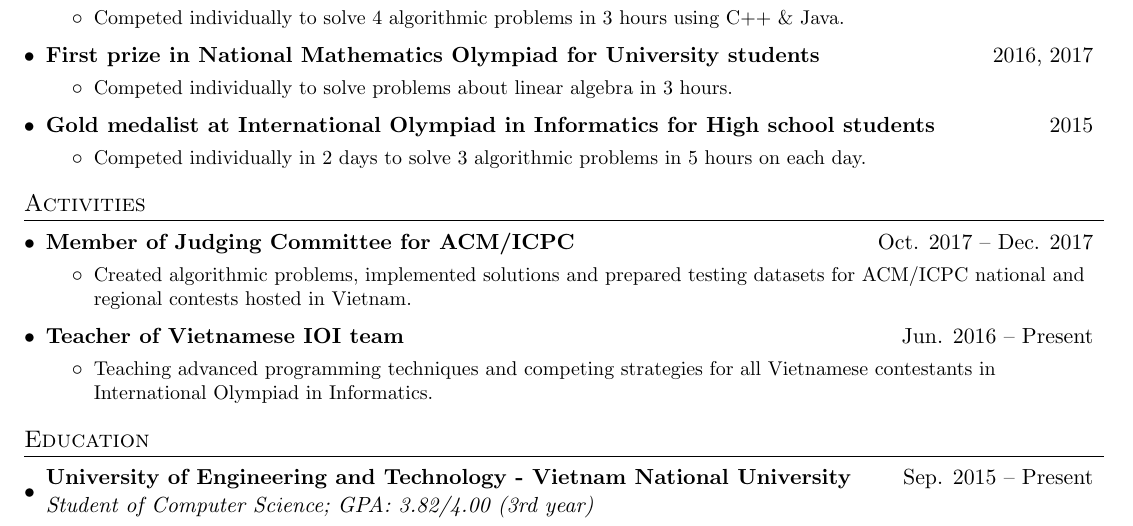
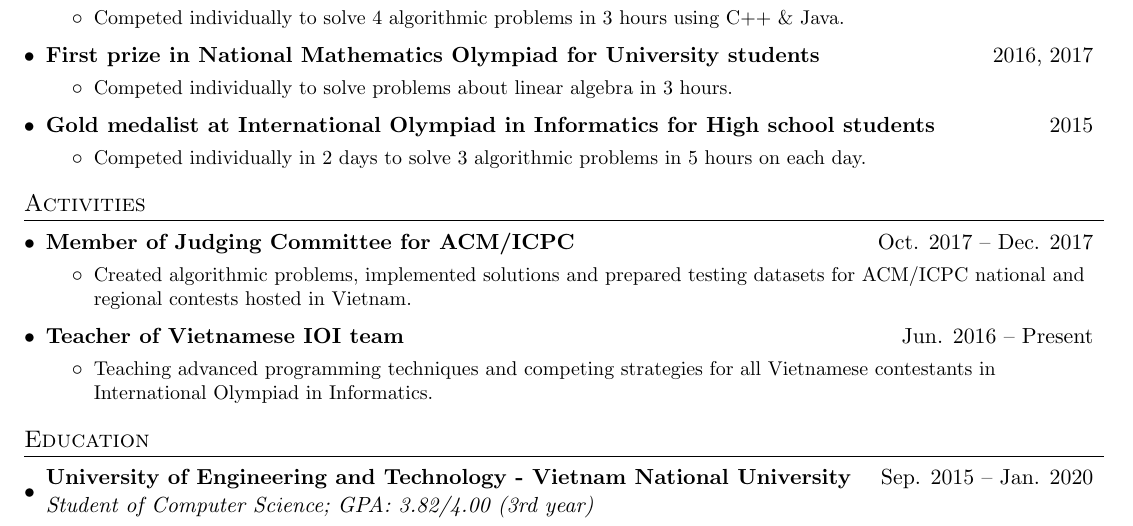
Before and after one commit to skyvn97/resume, a LaTeX document (PhamVanHanh.tex): part of the page, cut so that both start at the same text. Compiled offline with pdfLaTeX.

Commit message:
Add graduation month

```diff
--- a/PhamVanHanh.tex
+++ b/PhamVanHanh.tex
@@ -181,7 +181,7 @@
 \section{Education}
   \resumeSubHeadingListStart
     \resumeSubhead
-      {University of Engineering and Technology - Vietnam National University}{Sep. 2015 -- Present}
+      {University of Engineering and Technology - Vietnam National University}{Sep. 2015 -- Jan. 2020}
       {Student of Computer Science;  GPA: 3.82/4.00 (3rd year)}
 
   \resumeSubHeadingListEnd
```
Also changed, not shown: PhamVanHanh.pdf.
